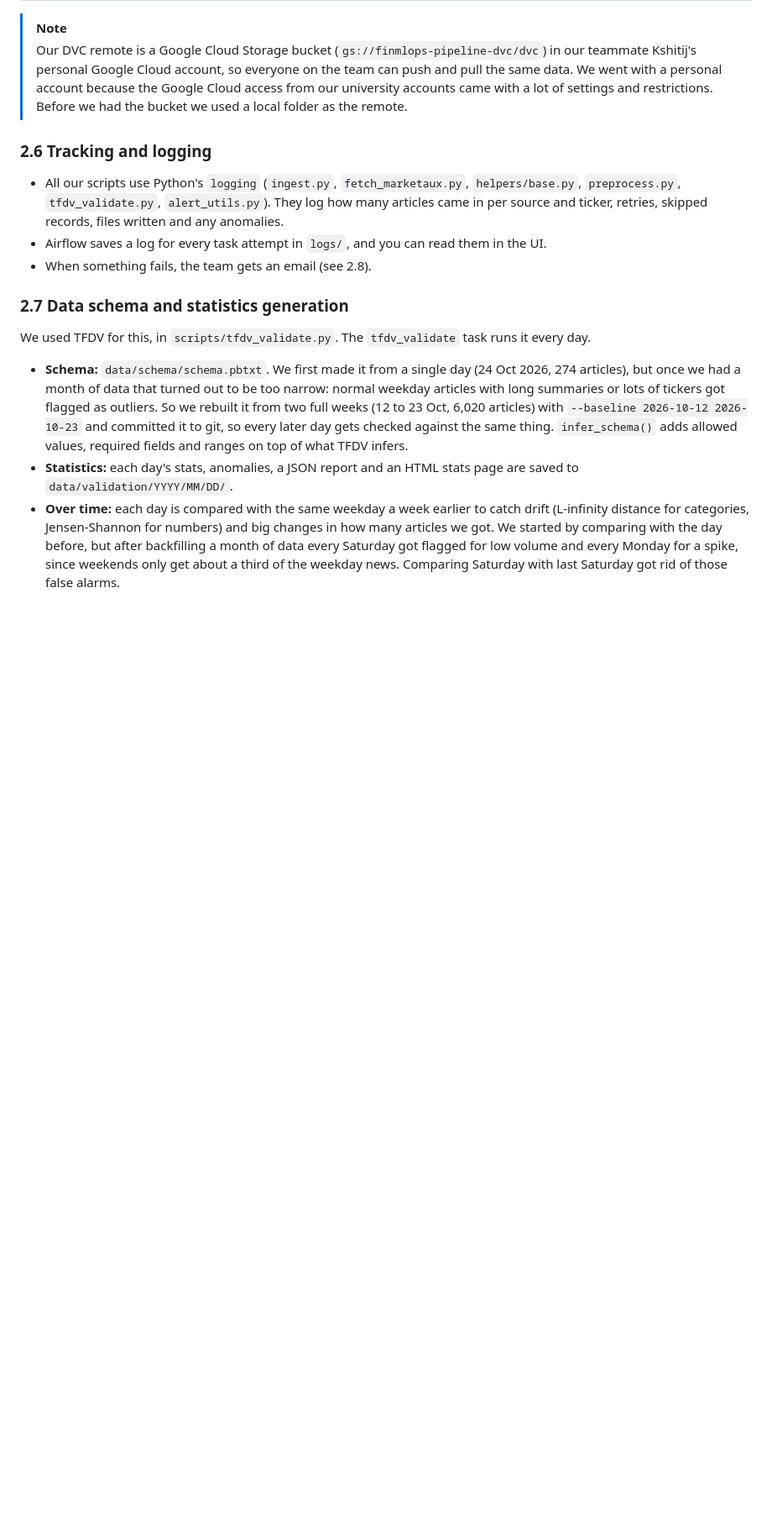
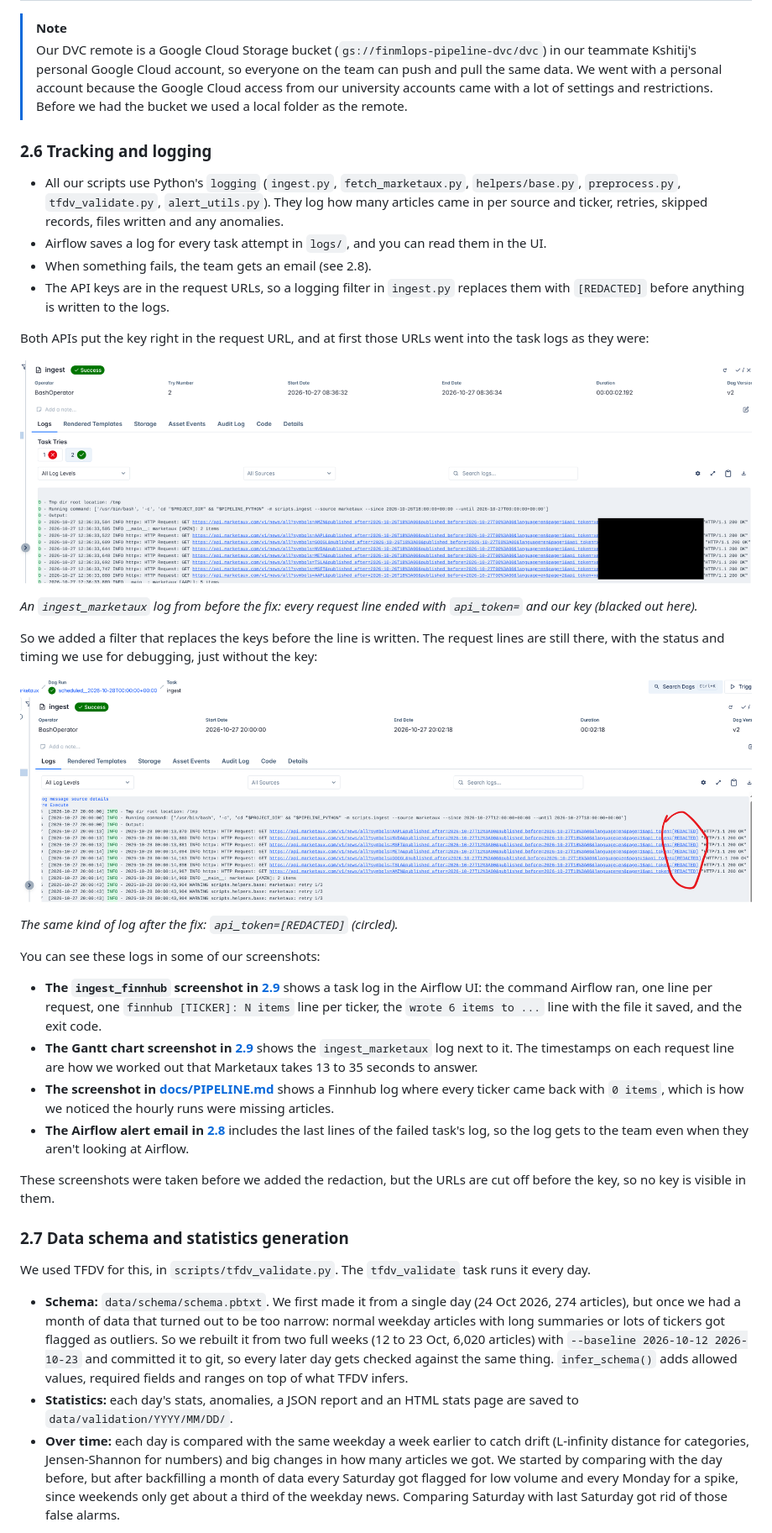
Before and after one commit to FinMLOps/finmlops-data-pipeline, a Markdown page: docs/SUBMISSION_CHECKLIST.md, the part around one of its changes. Shown at 84% size. Drawn GitHub-style; pictures changed too: docs/assets/logs_after_redaction.png (added), docs/assets/logs_before_redaction.png (added); blank space fills up the shorter version.

Commit message:
add relevant screenshots

```diff
--- a/docs/SUBMISSION_CHECKLIST.md
+++ b/docs/SUBMISSION_CHECKLIST.md
@@ -95,6 +95,27 @@ We have three DAGs:
 - All our scripts use Python's `logging` (`ingest.py`, `fetch_marketaux.py`, `helpers/base.py`, `preprocess.py`, `tfdv_validate.py`, `alert_utils.py`). They log how many articles came in per source and ticker, retries, skipped records, files written and any anomalies.
 - Airflow saves a log for every task attempt in `logs/`, and you can read them in the UI.
 - When something fails, the team gets an email (see 2.8).
+- The API keys are in the request URLs, so a logging filter in `ingest.py` replaces them with `[REDACTED]` before anything is written to the logs.
+
+Both APIs put the key right in the request URL, and at first those URLs went into the task logs as they were:
+
+![Task log with the API key in the request URLs](assets/logs_before_redaction.png)
+
+*An `ingest_marketaux` log from before the fix: every request line ended with `api_token=` and our key (blacked out here).*
+
+So we added a filter that replaces the keys before the line is written. The request lines are still there, with the status and timing we use for debugging, just without the key:
+
+![Task log with the API key redacted](assets/logs_after_redaction.png)
+
+*The same kind of log after the fix: `api_token=[REDACTED]` (circled).*
+
+You can see these logs in some of our screenshots:
+- **The `ingest_finnhub` screenshot in [2.9](#29-pipeline-flow-optimization)** shows a task log in the Airflow UI: the command Airflow ran, one line per request, one `finnhub [TICKER]: N items` line per ticker, the `wrote 6 items to ...` line with the file it saved, and the exit code.
+- **The Gantt chart screenshot in [2.9](#29-pipeline-flow-optimization)** shows the `ingest_marketaux` log next to it. The timestamps on each request line are how we worked out that Marketaux takes 13 to 35 seconds to answer.
+- **The screenshot in [docs/PIPELINE.md](PIPELINE.md#why-each-run-fetches-6-hours-late)** shows a Finnhub log where every ticker came back with `0 items`, which is how we noticed the hourly runs were missing articles.
+- **The Airflow alert email in [2.8](#28-anomaly-detection-and-alerts)** includes the last lines of the failed task's log, so the log gets to the team even when they aren't looking at Airflow.
+
+These screenshots were taken before we added the redaction, but the URLs are cut off before the key, so no key is visible in them.
 
 ### 2.7 Data schema and statistics generation
 
```
Also changed, not shown: other parts of docs/SUBMISSION_CHECKLIST.md (+15 -4 lines), docs/assets/airflow_failure_email.png (added), docs/assets/ci_failure_email.png (added), 1 other file.
